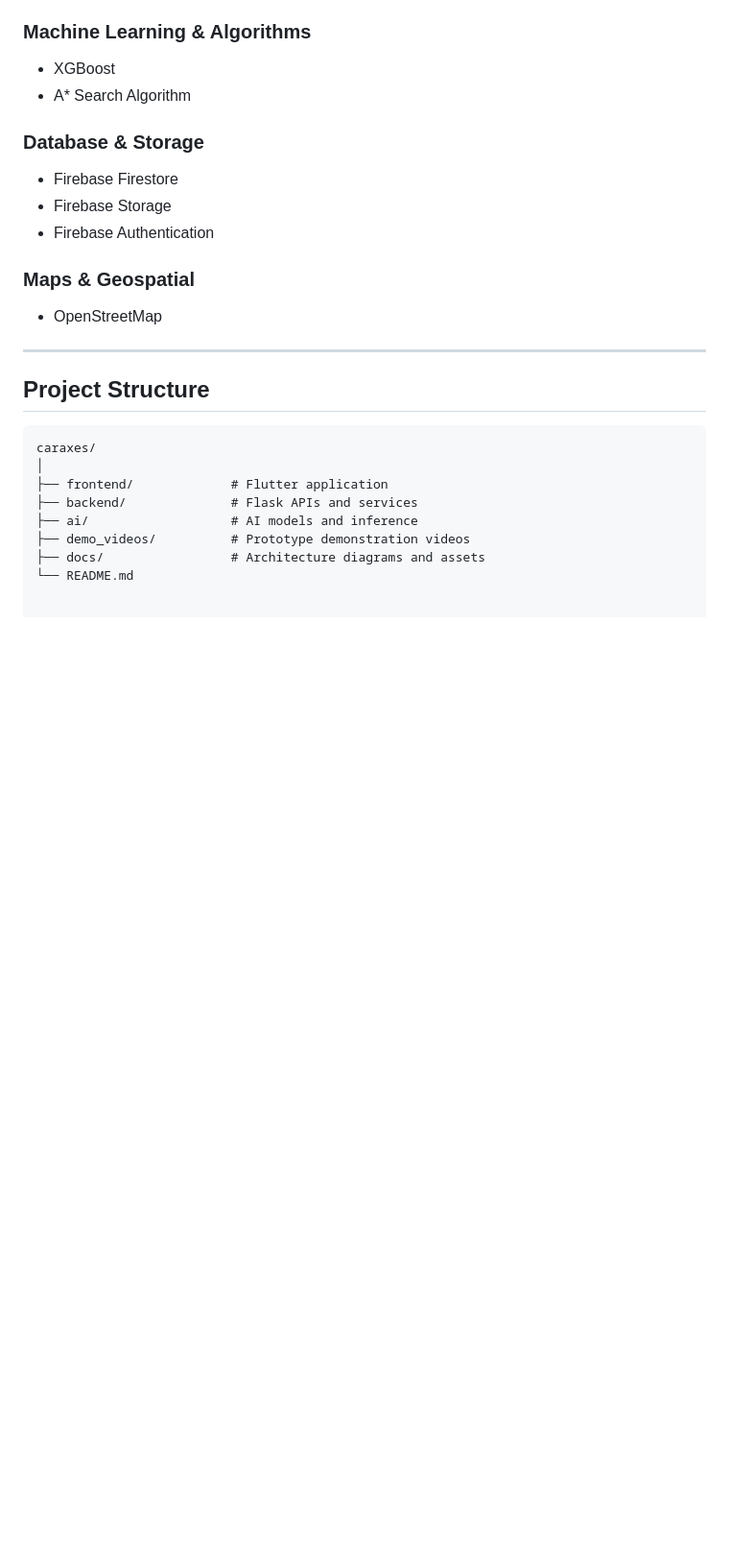
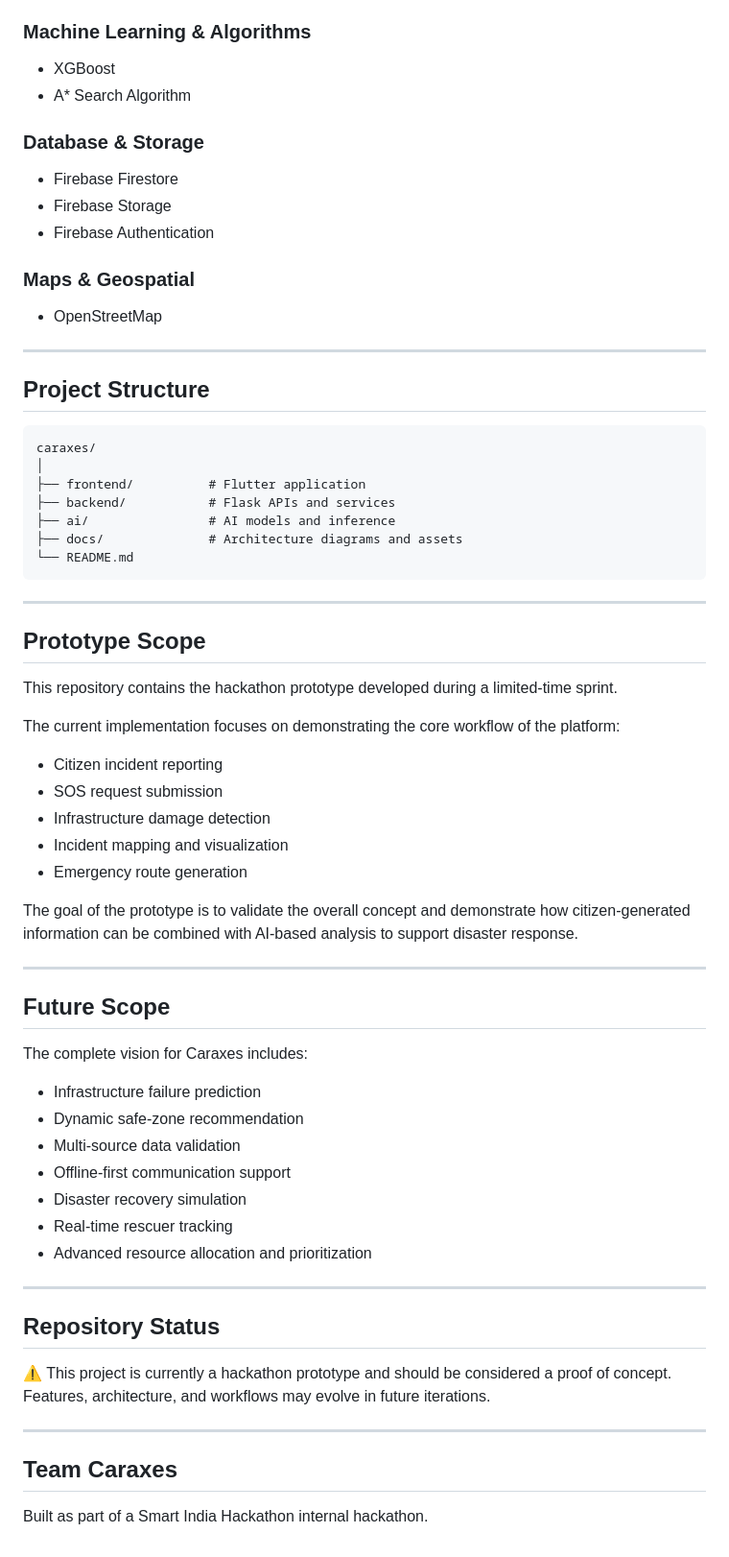
Before and after one commit to rishodamin/caraxes, a Markdown page: README.md, the part around the change. Shown at 96% size. GitHub-like rendering; blank space fills up the shorter version.

Commit message:
Readme update - last commit

````diff
--- a/README.md
+++ b/README.md
@@ -105,6 +105,7 @@ Caraxes aims to bridge this gap by combining citizen-generated reports with AI-p
 ### Maps & Geospatial
 - OpenStreetMap
 
+
 ---
 
 ## Project Structure
@@ -112,9 +113,51 @@ Caraxes aims to bridge this gap by combining citizen-generated reports with AI-p
 ```text
 caraxes/
 │
-├── frontend/             # Flutter application
-├── backend/              # Flask APIs and services
-├── ai/                   # AI models and inference
-├── demo_videos/          # Prototype demonstration videos
-├── docs/                 # Architecture diagrams and assets
+├── frontend/          # Flutter application
+├── backend/           # Flask APIs and services
+├── ai/                # AI models and inference
+├── docs/              # Architecture diagrams and assets
 └── README.md
+```
+
+---
+
+## Prototype Scope
+
+This repository contains the hackathon prototype developed during a limited-time sprint.
+
+The current implementation focuses on demonstrating the core workflow of the platform:
+
+- Citizen incident reporting
+- SOS request submission
+- Infrastructure damage detection
+- Incident mapping and visualization
+- Emergency route generation
+
+The goal of the prototype is to validate the overall concept and demonstrate how citizen-generated information can be combined with AI-based analysis to support disaster response.
+
+---
+
+## Future Scope
+
+The complete vision for Caraxes includes:
+
+- Infrastructure failure prediction
+- Dynamic safe-zone recommendation
+- Multi-source data validation
+- Offline-first communication support
+- Disaster recovery simulation
+- Real-time rescuer tracking
+- Advanced resource allocation and prioritization
+
+---
+
+## Repository Status
+
+⚠️ This project is currently a hackathon prototype and should be considered a proof of concept. Features, architecture, and workflows may evolve in future iterations.
+
+---
+
+## Team Caraxes
+
+Built as part of a Smart India Hackathon internal hackathon.
````
